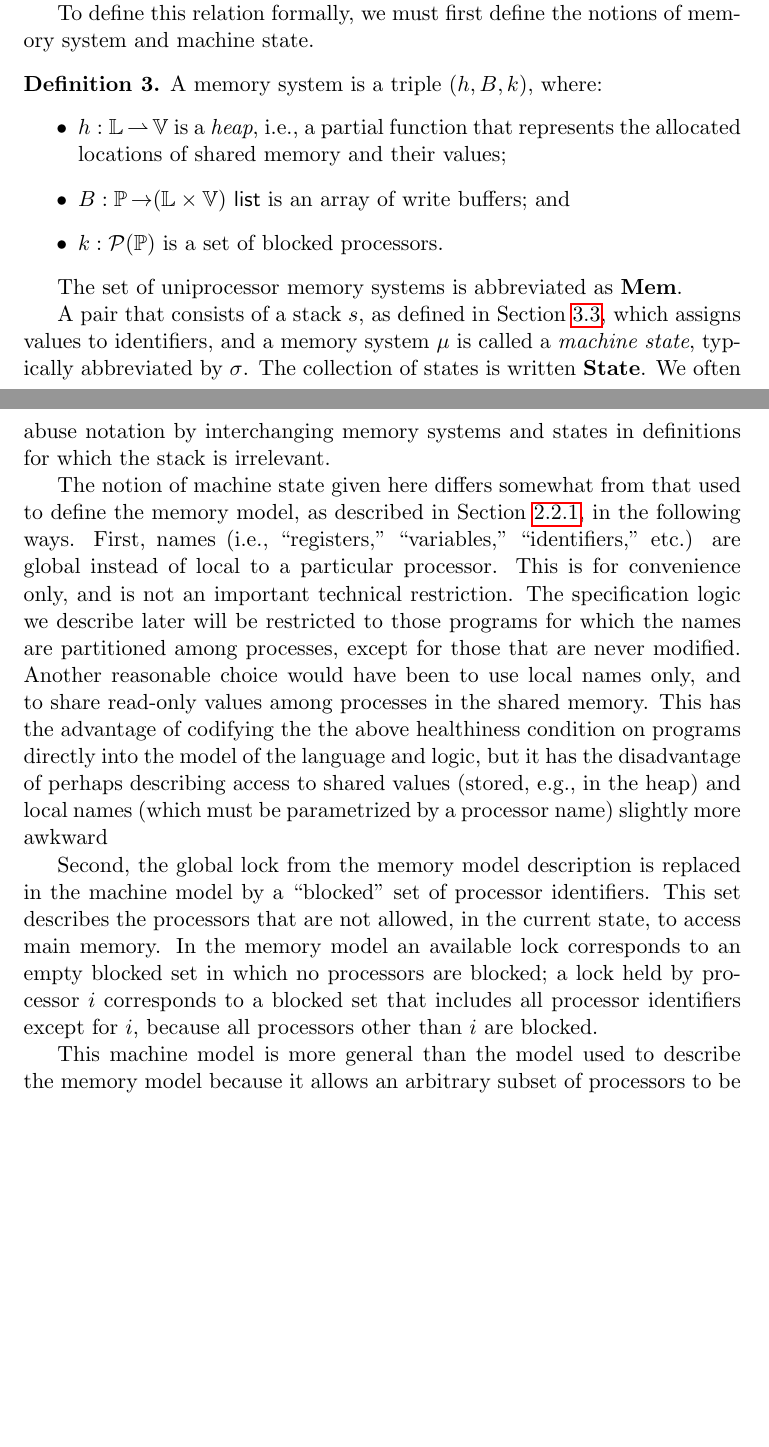
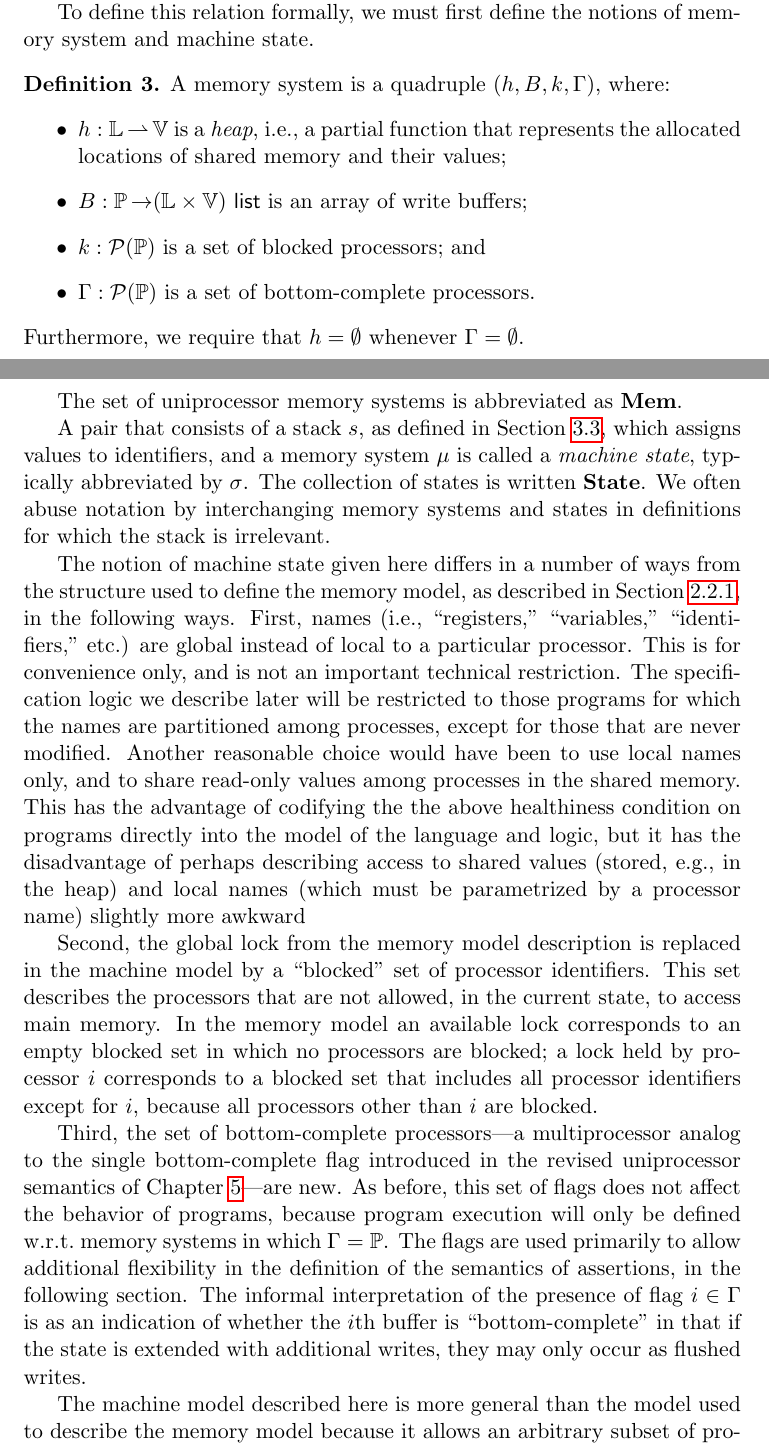
Before and after one commit to iwehrman/Weak-Memory-Local-Reasoning, a LaTeX thesis (dissertation.tex): two parts of pages 62 and 63 of 109 before the commit and two parts of pages 62 and 63 of 110 after it, joined at a grey line, cut so that both start at the same text, the shorter picture padded with empty space. Compiled offline with pdfLaTeX.

Commit message:
update concurrent states with bc flags (but I'll probably revert this later)

```diff
--- a/dissertation.tex
+++ b/dissertation.tex
@@ -1230,21 +1231,24 @@ A primitive command may alternatively abort upon execution: \[ p : \sigma \pstep
 
 To define this relation formally, we must first define the notions of memory system and machine state.
 \begin{definition}
-A memory system is a triple $(h,B,k)$, where: \begin{itemize}
+A memory system is a quadruple $(h,B,k,\Gamma)$, where: \begin{itemize}
 	\item $h : \setlocations \pfun \setvalues$ is a \emph{heap}, i.e., a partial function that represents the allocated locations of shared memory and their values;
-	\item $B : \setprocessors \tfun \listof{(\setlocations \times \setvalues)}$ is an array of write buffers; and
-	\item $k : \powerset{\setprocessors}$ is a set of blocked processors.
-\end{itemize}
+	\item $B : \setprocessors \tfun \listof{(\setlocations \times \setvalues)}$ is an array of write buffers;
+	\item $k : \powerset{\setprocessors}$ is a set of blocked processors; and
+  \item $\Gamma: \powerset{\setprocessors}$ is a set of bottom-complete processors.
+\end{itemize} Furthermore, we require that $h = \nil$ whenever $\Gamma = \nil$.
 \end{definition}
 The set of uniprocessor memory systems is abbreviated as $\setmemorysystems$.
 
 A pair that consists of a stack $s$, as defined in Section~\ref{sec:expressions}, which assigns values to identifiers, and a memory system $\mu$ is called a \emph{machine state}, typically abbreviated by $\sigma$. The collection of states is written $\setstates$. We often abuse notation by interchanging memory systems and states in definitions for which the stack is irrelevant.
 
-The notion of machine state given here differs somewhat from that used to define the memory model, as described in Section~\ref{sec:memory-model}, in the following ways. First, names (i.e., ``registers,'' ``variables,'' ``identifiers,'' etc.) are global instead of local to a particular processor. This is for convenience only, and is not an important technical restriction. The specification logic we describe later will be restricted to those programs for which the names are partitioned among processes, except for those that are never modified. Another reasonable choice would have been to use local names only, and to share read-only values among processes in the shared memory. This has the advantage of codifying the the above healthiness condition on programs directly into the model of the language and logic, but it has the disadvantage of perhaps describing access to shared values (stored, e.g., in the heap) and local names (which must be parametrized by a processor name) slightly more awkward
+The notion of machine state given here differs in a number of ways from the structure used to define the memory model, as described in Section~\ref{sec:memory-model}, in the following ways. First, names (i.e., ``registers,'' ``variables,'' ``identifiers,'' etc.) are global instead of local to a particular processor. This is for convenience only, and is not an important technical restriction. The specification logic we describe later will be restricted to those programs for which the names are partitioned among processes, except for those that are never modified. Another reasonable choice would have been to use local names only, and to share read-only values among processes in the shared memory. This has the advantage of codifying the the above healthiness condition on programs directly into the model of the language and logic, but it has the disadvantage of perhaps describing access to shared values (stored, e.g., in the heap) and local names (which must be parametrized by a processor name) slightly more awkward
 
 Second, the global lock from the memory model description is replaced in the machine model by a ``blocked'' set of processor identifiers. This set describes the processors that are not allowed, in the current state, to access main memory. In the memory model an available lock corresponds to an empty blocked set in which no processors are blocked; a lock held by processor $i$ corresponds to a blocked set that includes all processor identifiers except for $i$, because all processors other than $i$ are blocked.
 
-This machine model is more general than the model used to describe the memory model because it allows an arbitrary subset of processors to be blocked. Intuitively, this can be thought of has representing partial information about the status of the lock. If the blocked set contains at least two processor identifiers then the global lock must be held by some processor, though it may be unclear which one specifically holds the lock. A partial memory system is called \emph{complete} if its set of blocked processors is a valid representation of a global lock, insofar as no processors are blocked when the lock is free, and all processors but $i$ are blocked when $i$ holds the lock: \[ \complete{h,B,k} \iffdef k = \nil \disj \exists i \in \setprocessors \st k = \setprocessors \setminus \set{i}.\] If a memory system is not (necessarily) complete, then it is called \emph{partial}.
+Third, the set of bottom-complete processors---a multiprocessor analog to the single bottom-complete flag introduced in the revised uniprocessor semantics of Chapter~\ref{ch:barrier-as-resource}---are new. As before, this set of flags does not affect the behavior of programs, because program execution will only be defined w.r.t.\ memory systems in which $\Gamma = \setprocessors$. The flags are used primarily to allow additional flexibility in the definition of the semantics of assertions, in the following section. The informal interpretation of the presence of flag $i \in \Gamma$ is as an indication of whether the $i$th buffer is ``bottom-complete'' in that if the state is extended with additional writes, they may only occur as flushed writes.
+
+The machine model described here is more general than the model used to describe the memory model because it allows an arbitrary subset of processors to be blocked (with the blocked set $k$) and allows descriptions of incomplete buffers (with the bottom-completeness set $\Gamma$). Intuitively, this can be thought of has representing partial information about the status of the system. In particular, if the blocked set contains any processor identifiers then the global lock must be held by some processor, though it may be unclear which one specifically holds the lock. A partial memory system is called \emph{complete} if all its buffers are bottom-complete and its set of blocked processors is a valid representation of a global lock---insofar as no processors are blocked when the lock is free, and all processors but $i$ are blocked when $i$ holds the lock: \[ \complete{h,B,k,\Gamma} \iffdef \Gamma = \setprocessors \conj (k = \nil \disj \exists i \in \setprocessors \st k = \setprocessors \setminus \set{i}).\] If a memory system is not (necessarily) complete, then it is called \emph{partial}.
 
 The definition of the semantic relation for primitive commands is given in Figure~\ref{fig:primitive-semantics} below. The semantics of the primitives that are shared with the sequential language is very similar to the description given in Section~\ref{sec:sequential-programs}. The assume, assert and assignment primitives are exactly the same; the load, store and fence primitives operate w.r.t.\ the \emph{specified} buffer within the buffer array $B$, as opposed to the single buffer $b$ present in the uniprocessor state used to describe the sequential semantics. The $\clock$ command, w.r.t.\ processor $i$, changes an empty blocked set to one in which every processor except for $i$ is blocked (i.e., $\setprocessors \setminus \set{i}$), which indicates that $i$ alone holds the global lock. Furthermore, the $\clock$ command is only enabled when the buffer of the processor on which it executes is empty, which is analogous to an implicit fence instruction. Conversely, the $\cunlock$ changes a state in which ever processor but $i$ is blocked to one in which no processor is blocked (i.e., $\nil$). And, like the $\clock$ command, the $\cunlock$ includes an implicit fence, requiring that the buffer of the processor on which it executes be empty before proceeding.
 
```
Also changed, not shown: dissertation.tex (7 more changed lines).
